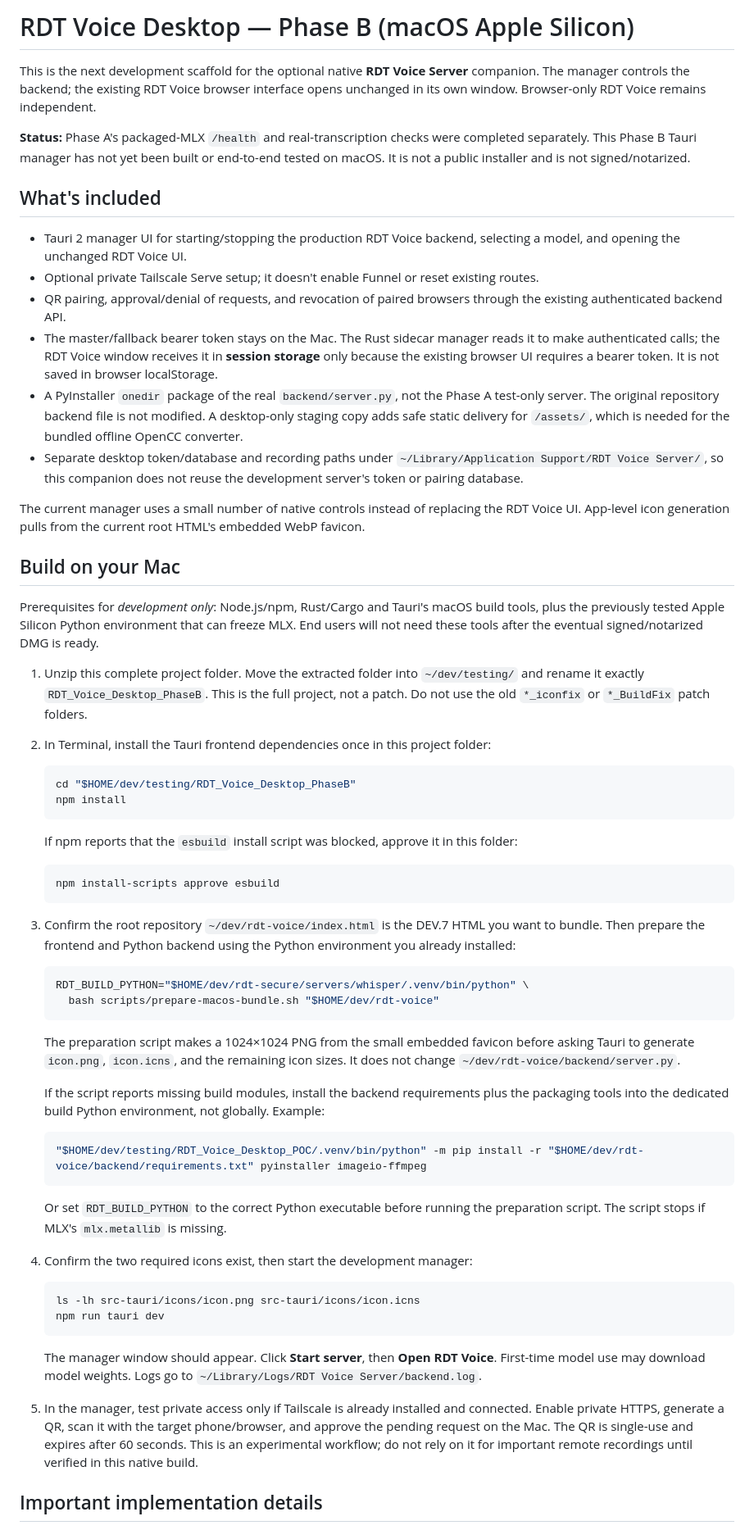
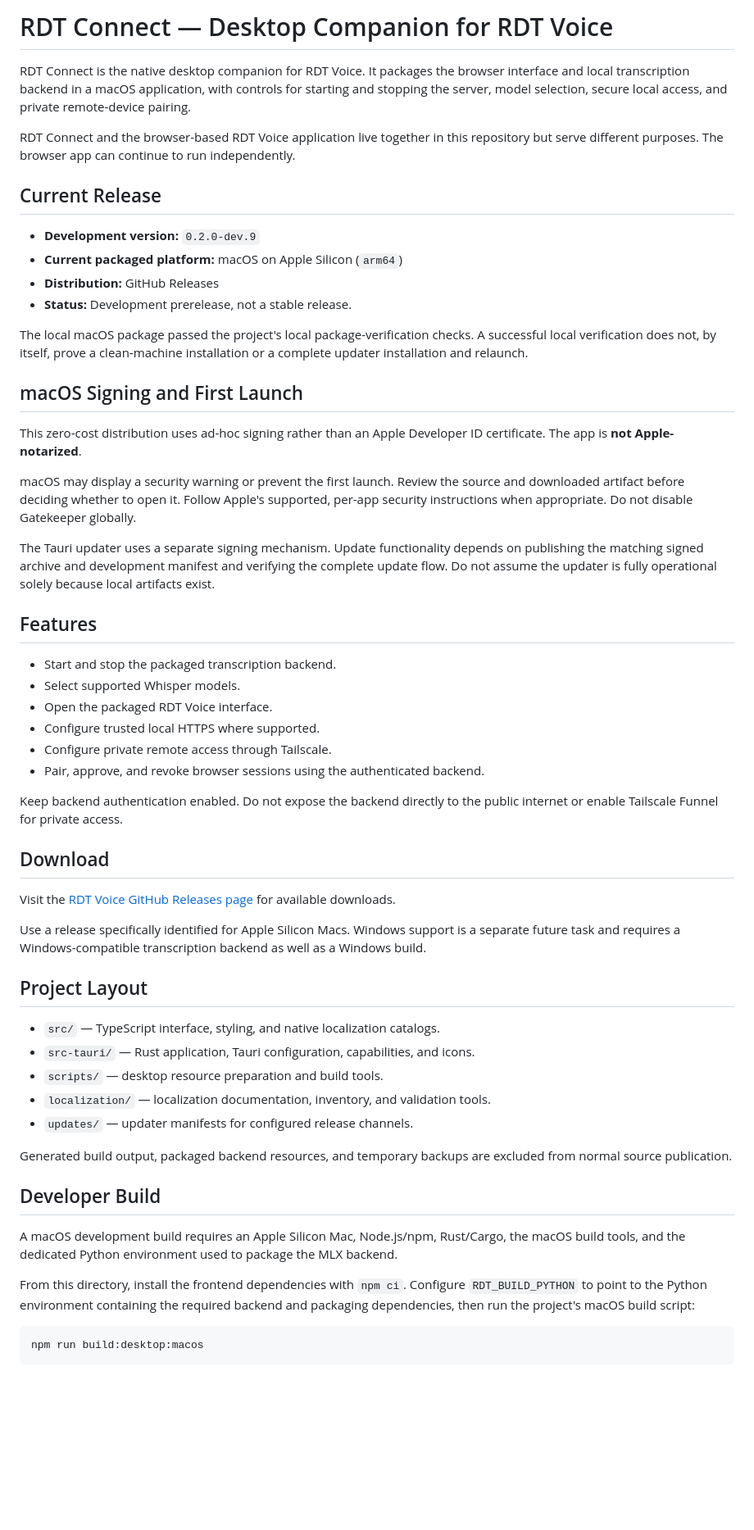
Before and after one commit to RolanDorisTech/rdt-voice, a Markdown page: rdt_connect/README.md, the part around one of its changes. Shown at 82% size. Drawn GitHub-style; blank space fills up the shorter version.

Commit message:
Update RDT Connect release documentation
Updated README to reflect the new name and features of RDT Connect, including installation instructions and project layout.

````diff
--- a/rdt_connect/README.md
+++ b/rdt_connect/README.md
@@ -1,65 +1,60 @@
-# RDT Voice Desktop — Phase B (macOS Apple Silicon)
+# RDT Connect — Desktop Companion for RDT Voice
 
-This is the next development scaffold for the optional native **RDT Voice Server** companion. The manager controls the backend; the existing RDT Voice browser interface opens unchanged in its own window. Browser-only RDT Voice remains independent.
+RDT Connect is the native desktop companion for RDT Voice. It packages the browser interface and local transcription backend in a macOS application, with controls for starting and stopping the server, model selection, secure local access, and private remote-device pairing.
 
-**Status:** Phase A's packaged-MLX `/health` and real-transcription checks were completed separately. This Phase B Tauri manager has not yet been built or end-to-end tested on macOS. It is not a public installer and is not signed/notarized.
+RDT Connect and the browser-based RDT Voice application live together in this repository but serve different purposes. The browser app can continue to run independently.
 
-## What's included
+## Current Release
 
-- Tauri 2 manager UI for starting/stopping the production RDT Voice backend, selecting a model, and opening the unchanged RDT Voice UI.
-- Optional private Tailscale Serve setup; it doesn't enable Funnel or reset existing routes.
-- QR pairing, approval/denial of requests, and revocation of paired browsers through the existing authenticated backend API.
-- The master/fallback bearer token stays on the Mac. The Rust sidecar manager reads it to make authenticated calls; the RDT Voice window receives it in **session storage** only because the existing browser UI requires a bearer token. It is not saved in browser localStorage.
-- A PyInstaller `onedir` package of the real `backend/server.py`, not the Phase A test-only server. The original repository backend file is not modified. A desktop-only staging copy adds safe static delivery for `/assets/`, which is needed for the bundled offline OpenCC converter.
-- Separate desktop token/database and recording paths under `~/Library/Application Support/RDT Voice Server/`, so this companion does not reuse the development server's token or pairing database.
+- **Development version:** `0.2.0-dev.9`
+- **Current packaged platform:** macOS on Apple Silicon (`arm64`)
+- **Distribution:** GitHub Releases
+- **Status:** Development prerelease, not a stable release.
 
-The current manager uses a small number of native controls instead of replacing the RDT Voice UI. App-level icon generation pulls from the current root HTML's embedded WebP favicon.
+The local macOS package passed the project's local package-verification checks. A successful local verification does not, by itself, prove a clean-machine installation or a complete updater installation and relaunch.
 
-## Build on your Mac
+## macOS Signing and First Launch
 
-Prerequisites for *development only*: Node.js/npm, Rust/Cargo and Tauri's macOS build tools, plus the previously tested Apple Silicon Python environment that can freeze MLX. End users will not need these tools after the eventual signed/notarized DMG is ready.
+This zero-cost distribution uses ad-hoc signing rather than an Apple Developer ID certificate. The app is **not Apple-notarized**.
 
-1. Unzip this complete project folder. Move the extracted folder into `~/dev/testing/` and rename it exactly `RDT_Voice_Desktop_PhaseB`. This is the full project, not a patch. Do not use the old `*_iconfix` or `*_BuildFix` patch folders.
-2. In Terminal, install the Tauri frontend dependencies once in this project folder:
+macOS may display a security warning or prevent the first launch. Review the source and downloaded artifact before deciding whether to open it. Follow Apple's supported, per-app security instructions when appropriate. Do not disable Gatekeeper globally.
 
-   ```bash
-   cd "$HOME/dev/testing/RDT_Voice_Desktop_PhaseB"
-   npm install
-   ```
+The Tauri updater uses a separate signing mechanism. Update functionality depends on publishing the matching signed archive and development manifest and verifying the complete update flow. Do not assume the updater is fully operational solely because local artifacts exist.
 
-   If npm reports that the `esbuild` install script was blocked, approve it in this folder:
+## Features
 
-   ```bash
-   npm install-scripts approve esbuild
-   ```
+- Start and stop the packaged transcription backend.
+- Select supported Whisper models.
+- Open the packaged RDT Voice interface.
+- Configure trusted local HTTPS where supported.
+- Configure private remote access through Tailscale.
+- Pair, approve, and revoke browser sessions using the authenticated backend.
 
-3. Confirm the root repository `~/dev/rdt-voice/index.html` is the DEV.7 HTML you want to bundle. Then prepare the frontend and Python backend using the Python environment you already installed:
+Keep backend authentication enabled. Do not expose the backend directly to the public internet or enable Tailscale Funnel for private access.
 
-   ```bash
-   RDT_BUILD_PYTHON="$HOME/dev/rdt-secure/servers/whisper/.venv/bin/python" \
-     bash scripts/prepare-macos-bundle.sh "$HOME/dev/rdt-voice"
-   ```
+## Download
 
-   The preparation script makes a 1024×1024 PNG from the small embedded favicon before asking Tauri to generate `icon.png`, `icon.icns`, and the remaining icon sizes. It does not change `~/dev/rdt-voice/backend/server.py`.
+Visit the [RDT Voice GitHub Releases page](https://github.com/RolanDorisTech/rdt-voice/releases) for available downloads.
 
-   If the script reports missing build modules, install the backend requirements plus the packaging tools into the dedicated build Python environment, not globally. Example:
+Use a release specifically identified for Apple Silicon Macs. Windows support is a separate future task and requires a Windows-compatible transcription backend as well as a Windows build.
 
-   ```bash
-   "$HOME/dev/testing/RDT_Voice_Desktop_POC/.venv/bin/python" -m pip install -r "$HOME/dev/rdt-voice/backend/requirements.txt" pyinstaller imageio-ffmpeg
-   ```
+## Project Layout
 
-   Or set `RDT_BUILD_PYTHON` to the correct Python executable before running the preparation script. The script stops if MLX's `mlx.metallib` is missing.
+- `src/` — TypeScript interface, styling, and native localization catalogs.
+- `src-tauri/` — Rust application, Tauri configuration, capabilities, and icons.
+- `scripts/` — desktop resource preparation and build tools.
+- `localization/` — localization documentation, inventory, and validation tools.
+- `updates/` — updater manifests for configured release channels.
 
-4. Confirm the two required icons exist, then start the development manager:
+Generated build output, packaged backend resources, and temporary backups are excluded from normal source publication.
 
-   ```bash
-   ls -lh src-tauri/icons/icon.png src-tauri/icons/icon.icns
-   npm run tauri dev
-   ```
+## Developer Build
 
-   The manager window should appear. Click **Start server**, then **Open RDT Voice**. First-time model use may download model weights. Logs go to `~/Library/Logs/RDT Voice Server/backend.log`.
+A macOS development build requires an Apple Silicon Mac, Node.js/npm, Rust/Cargo, the macOS build tools, and the dedicated Python environment used to package the MLX backend.
 
-5. In the manager, test private access only if Tailscale is already installed and connected. Enable private HTTPS, generate a QR, scan it with the target phone/browser, and approve the pending request on the Mac. The QR is single-use and expires after 60 seconds. This is an experimental workflow; do not rely on it for important remote recordings until verified in this native build.
+From this directory, install the frontend dependencies with `npm ci`. Configure `RDT_BUILD_PYTHON` to point to the Python environment containing the required backend and packaging dependencies, then run the project's macOS build script:
 
-## Important implementation details
+```bash
+npm run build:desktop:macos
+```
 
````
Also changed, not shown: other parts of rdt_connect/README.md (+8 -7 lines).
